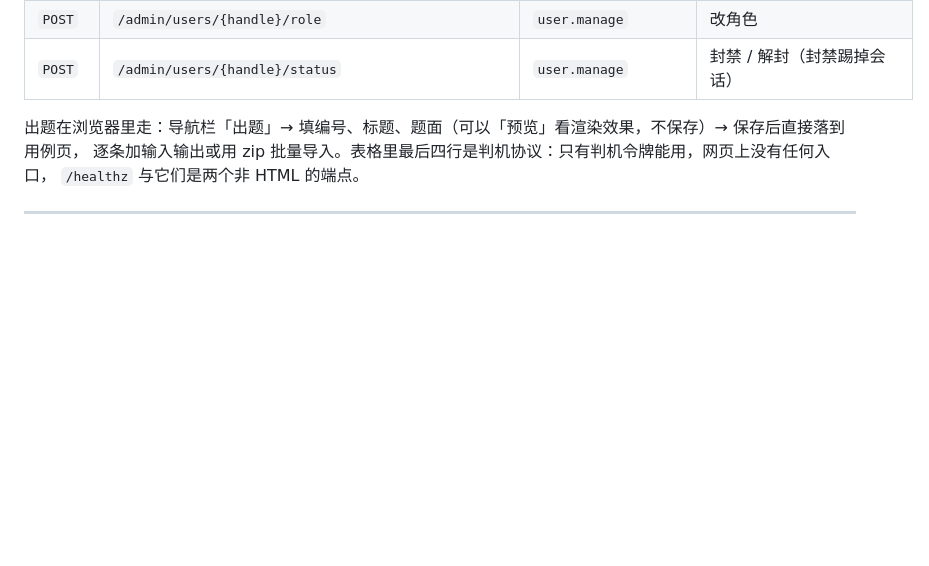
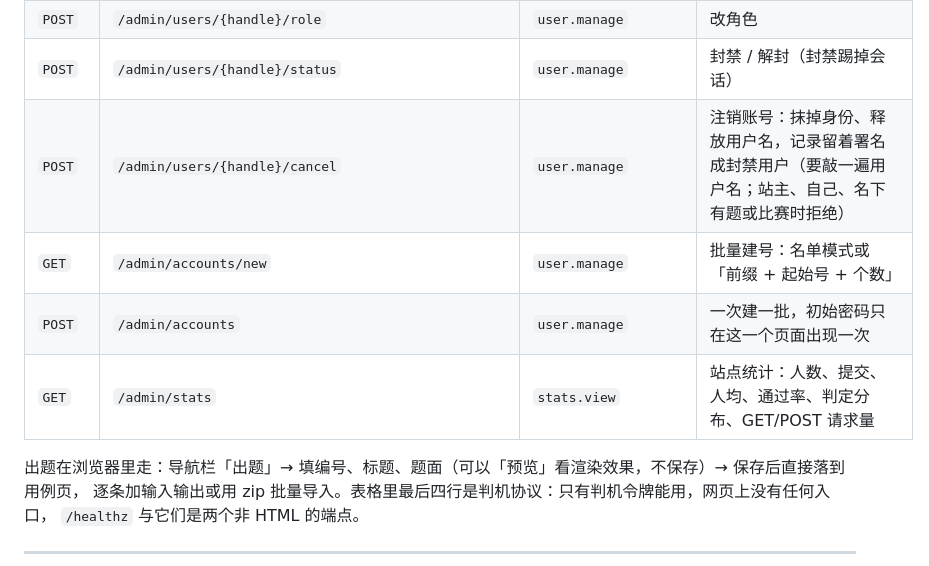
Before and after one commit to bsl-team/fast-oj, a Markdown page: README.md, the part around one of its changes. Rendered like a GitHub page; blank space fills up the shorter version.

Commit message:
M26b 文档：注销账号的语义与边界
写清三件容易搞混的事：注销抹掉的是身份、留下的是行为；下一任同名注册者接不到上一任的
任何内容（记录挂在另一个 user_id 上）；以及注销与封禁的区别——封禁可逆、名字还是他的，
注销不可逆、名字自由。页面清单里也补上批量建号、站点统计与注销这三行。

```diff
--- a/README.md
+++ b/README.md
@@ -154,6 +154,10 @@ curl -s localhost:8080/healthz          # ok
 | `POST` | `/admin/perms/u/{handle}` | `permission.manage` | 授予 / 收回 / 恢复默认（不能改自己） |
 | `POST` | `/admin/users/{handle}/role` | `user.manage` | 改角色 |
 | `POST` | `/admin/users/{handle}/status` | `user.manage` | 封禁 / 解封（封禁踢掉会话） |
+| `POST` | `/admin/users/{handle}/cancel` | `user.manage` | 注销账号：抹掉身份、释放用户名，记录留着署名成封禁用户（要敲一遍用户名；站主、自己、名下有题或比赛时拒绝） |
+| `GET` | `/admin/accounts/new` | `user.manage` | 批量建号：名单模式或「前缀 + 起始号 + 个数」 |
+| `POST` | `/admin/accounts` | `user.manage` | 一次建一批，初始密码只在这一个页面出现一次 |
+| `GET` | `/admin/stats` | `stats.view` | 站点统计：人数、提交、人均、通过率、判定分布、GET/POST 请求量 |
 
 出题在浏览器里走：导航栏「出题」→ 填编号、标题、题面（可以「预览」看渲染效果，不保存）→ 保存后直接落到用例页，
 逐条加输入输出或用 zip 批量导入。表格里最后四行是判机协议：只有判机令牌能用，网页上没有任何入口，
```
Also changed, not shown: other parts of README.md (+39 -0 lines).
